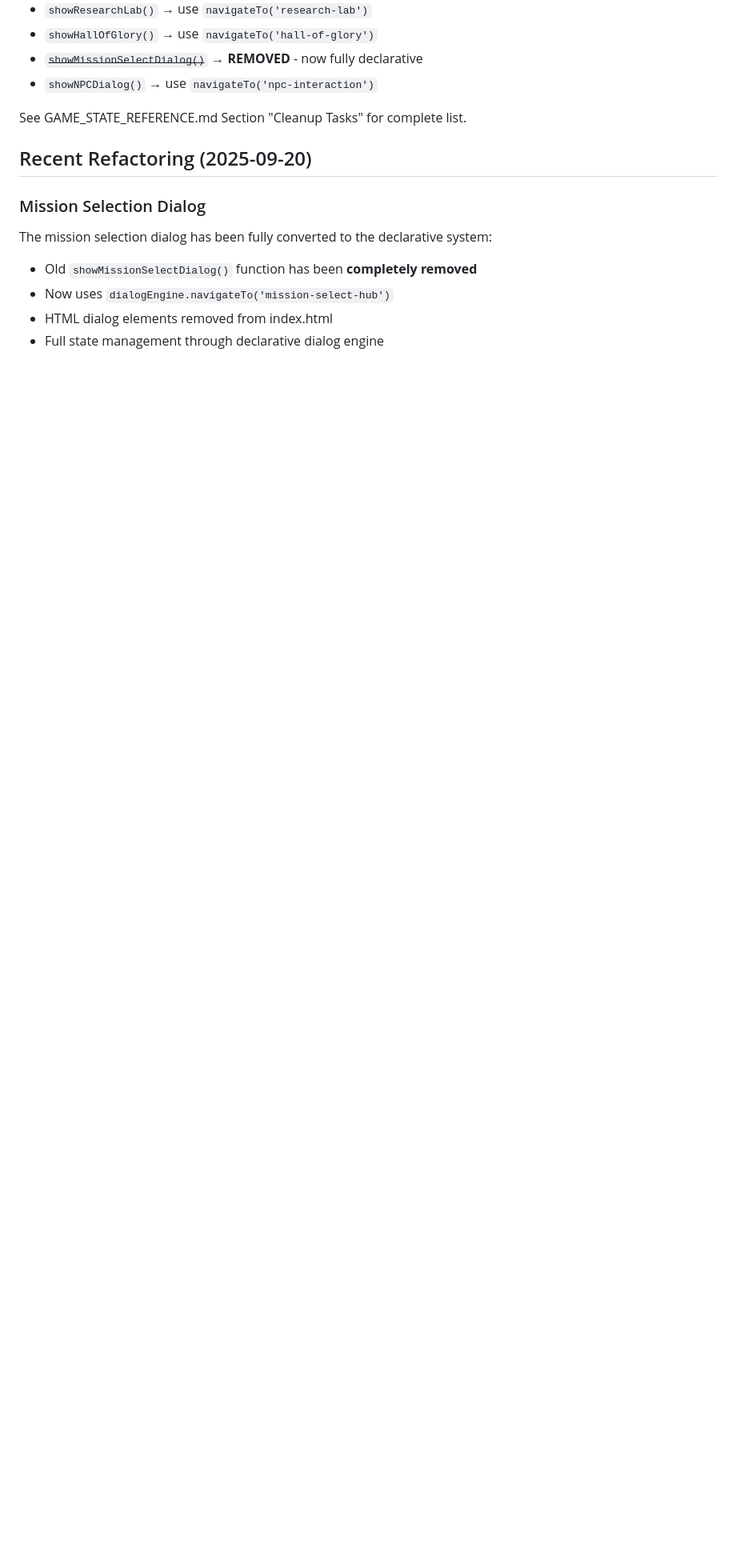
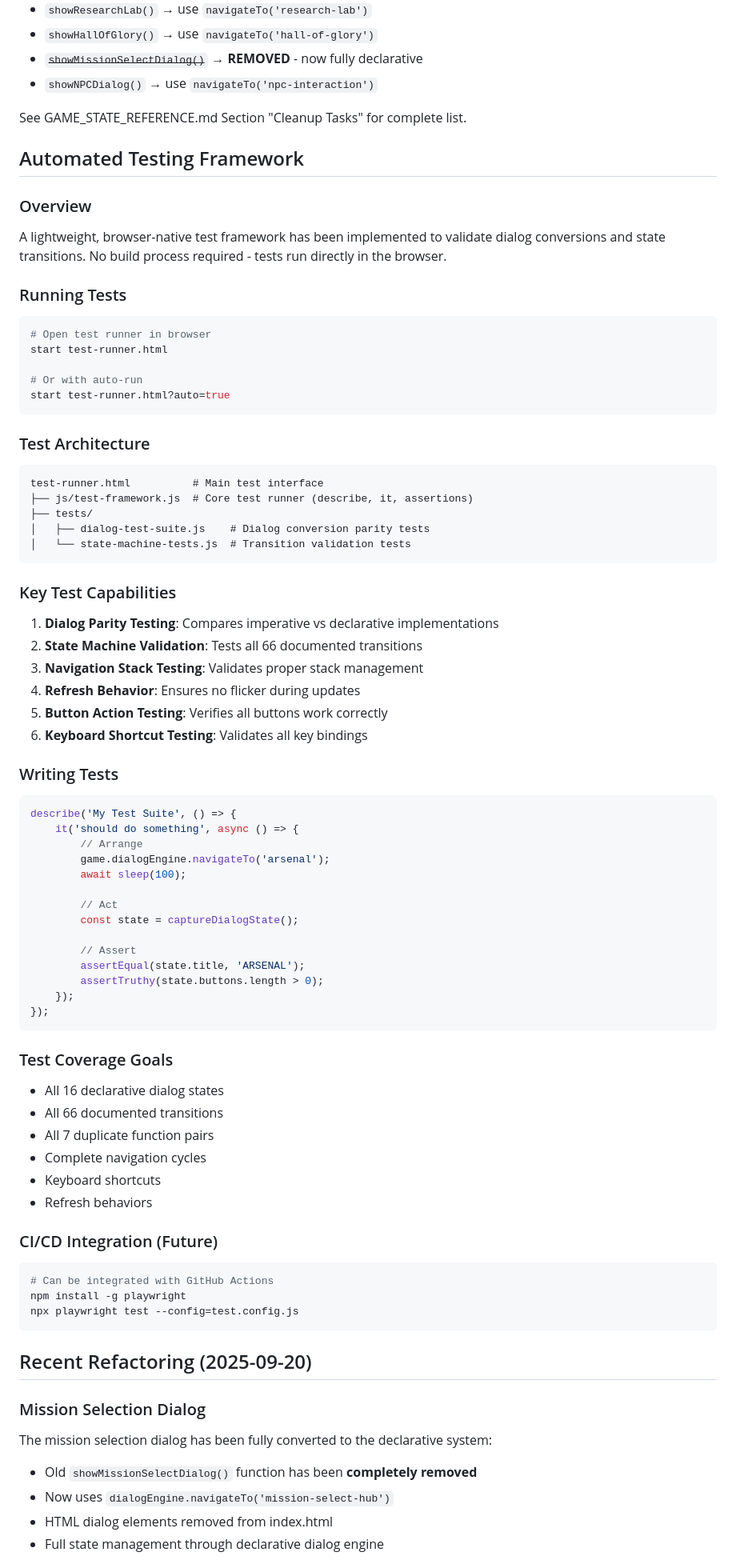
Before and after one commit to ndokutovich/cyberops, a Markdown page: CLAUDE.md, the part around the change. Shown at 80% size. Rendered like a GitHub page; blank space fills up the shorter version.

Commit message:
feat: Implement automated testing framework for dialog conversions and state transitions
- Introduced a lightweight, browser-native test framework to validate dialog conversions and state transitions without a build process.
- Added documentation on running tests, test architecture, key capabilities, and writing tests.
- Established test coverage goals to ensure comprehensive validation of dialog states, transitions, and user interactions.
- Outlined future CI/CD integration plans for automated testing with GitHub Actions.

````diff
--- a/CLAUDE.md
+++ b/CLAUDE.md
@@ -972,6 +972,70 @@ These imperative functions still exist alongside declarative versions:
 - `showNPCDialog()` → use `navigateTo('npc-interaction')`
 
 See GAME_STATE_REFERENCE.md Section "Cleanup Tasks" for complete list.
+
+## Automated Testing Framework
+
+### Overview
+A lightweight, browser-native test framework has been implemented to validate dialog conversions and state transitions. No build process required - tests run directly in the browser.
+
+### Running Tests
+```bash
+# Open test runner in browser
+start test-runner.html
+
+# Or with auto-run
+start test-runner.html?auto=true
+```
+
+### Test Architecture
+```
+test-runner.html          # Main test interface
+├── js/test-framework.js  # Core test runner (describe, it, assertions)
+├── tests/
+│   ├── dialog-test-suite.js    # Dialog conversion parity tests
+│   └── state-machine-tests.js  # Transition validation tests
+```
+
+### Key Test Capabilities
+1. **Dialog Parity Testing**: Compares imperative vs declarative implementations
+2. **State Machine Validation**: Tests all 66 documented transitions
+3. **Navigation Stack Testing**: Validates proper stack management
+4. **Refresh Behavior**: Ensures no flicker during updates
+5. **Button Action Testing**: Verifies all buttons work correctly
+6. **Keyboard Shortcut Testing**: Validates all key bindings
+
+### Writing Tests
+```javascript
+describe('My Test Suite', () => {
+    it('should do something', async () => {
+        // Arrange
+        game.dialogEngine.navigateTo('arsenal');
+        await sleep(100);
+
+        // Act
+        const state = captureDialogState();
+
+        // Assert
+        assertEqual(state.title, 'ARSENAL');
+        assertTruthy(state.buttons.length > 0);
+    });
+});
+```
+
+### Test Coverage Goals
+- All 16 declarative dialog states
+- All 66 documented transitions
+- All 7 duplicate function pairs
+- Complete navigation cycles
+- Keyboard shortcuts
+- Refresh behaviors
+
+### CI/CD Integration (Future)
+```yaml
+# Can be integrated with GitHub Actions
+npm install -g playwright
+npx playwright test --config=test.config.js
+```
 
 ## Recent Refactoring (2025-09-20)
 
````
